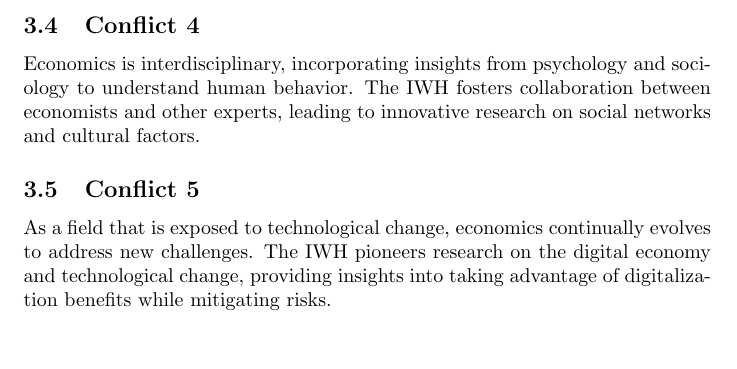
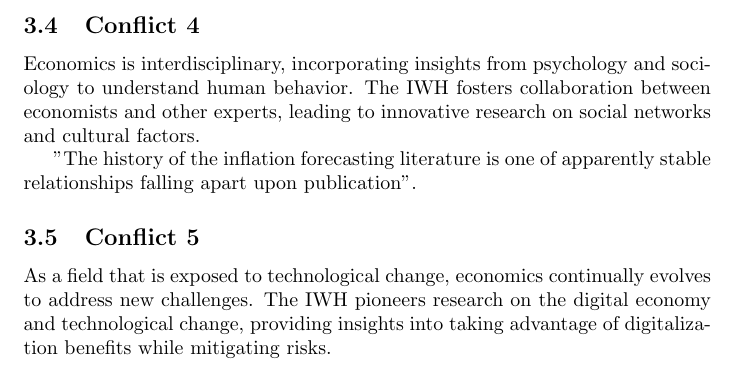
Before and after one commit to schultkr/TestOverleafSync-2, a LaTeX document (main.tex): part of page 3 of 3, cut so that both start at the same text, the shorter picture padded with empty space. Compiled offline with pdfLaTeX.

Commit message:
Citation Stock and Watson 2010

```diff
--- a/main.tex
+++ b/main.tex
@@ -58,6 +58,8 @@
 \subsection{Conflict 4}
 Economics is interdisciplinary, incorporating insights from psychology and sociology to understand human behavior. The IWH fosters collaboration between economists and other experts, leading to innovative research on social networks and cultural factors.
 
+"The history of the inflation forecasting literature is one of apparently stable relationships falling apart upon publication".
+
 \subsection{Conflict 5}
 As a field that is exposed to technological change, economics continually evolves to address new challenges. The IWH pioneers research on the digital economy and technological change, providing insights into taking advantage of digitalization benefits while mitigating risks.
 
```
